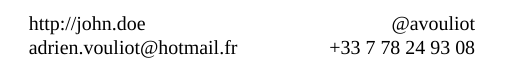
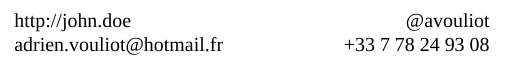
Before and after one commit to AVouliot/carte_visite, a LaTeX document (card.tex): part of page 2 of 2, cut so that both start at the same text. Compiled offline with XeLaTeX.

Commit message:
Sur la branche new_logo  Modifications qui seront validées : X	modifié :         card.tex

```diff
--- a/card.tex
+++ b/card.tex
@@ -11,9 +11,9 @@
 \setlength\parindent{0pt}
 \usepackage[paperwidth=3.5in,
     paperheight=2in,
-    left=0.2in,
-    right=0.2in,
-    top=0.1in,
+    left=0.1in,
+    right=0.1in,
+    top=0.05in,
     bottom=0.05in]{geometry}
 
 \begin{document}
```
